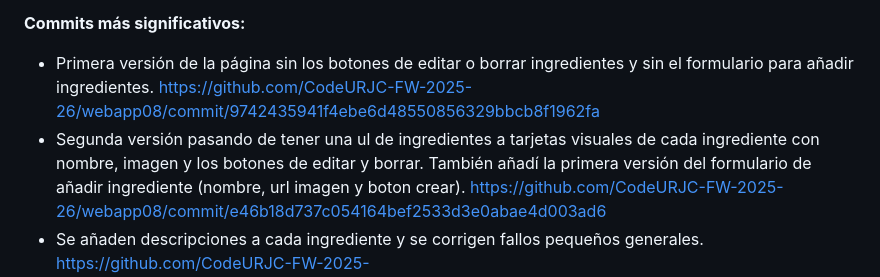
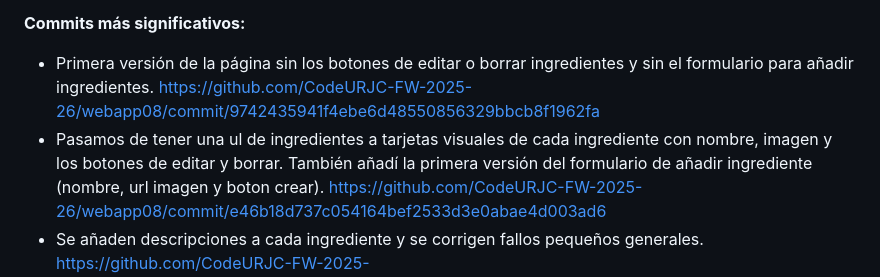
Before and after one commit to CodeURJC-FW-2025-26/webapp08, a Markdown page: README.md, the part around the change. Drawn GitHub-style.

```diff
--- a/README.md
+++ b/README.md
@@ -99,7 +99,7 @@ Durante esta práctica, me encargué del desarrollo completo de la página de de
 
 **Commits más significativos:**
 - Primera versión de la página sin los botones de editar o borrar ingredientes y sin el formulario para añadir ingredientes. https://github.com/CodeURJC-FW-2025-26/webapp08/commit/9742435941f4ebe6d48550856329bbcb8f1962fa
-- Segunda versión pasando de tener una ul de ingredientes a tarjetas visuales de cada ingrediente con nombre, imagen y los botones de editar y borrar.
+- Pasamos de tener una ul de ingredientes a tarjetas visuales de cada ingrediente con nombre, imagen y los botones de editar y borrar.
   También añadí la primera versión del formulario de añadir ingrediente (nombre, url imagen y boton crear). https://github.com/CodeURJC-FW-2025-26/webapp08/commit/e46b18d737c054164bef2533d3e0abae4d003ad6
 - Se añaden descripciones a cada ingrediente y se corrigen fallos pequeños generales. https://github.com/CodeURJC-FW-2025-26/webapp08/commit/f6ac5af86a22cd55be8758113452a43f5372adc1
 - Se modificó el formulario para que permita subir una imagen desde el ordenador en lugar de requerir una URL, mejorando la usabilidad. Además, se incorporó la clase plate-card-detail para diferenciar la maquetación de la   página de detalle y aplicar estilos específicos que mejoran su presentación y coherencia visual.  https://github.com/CodeURJC-FW-2025-26/webapp08/commit/868efa8d41fe5308814d2bb4593f348b67cae635
```
